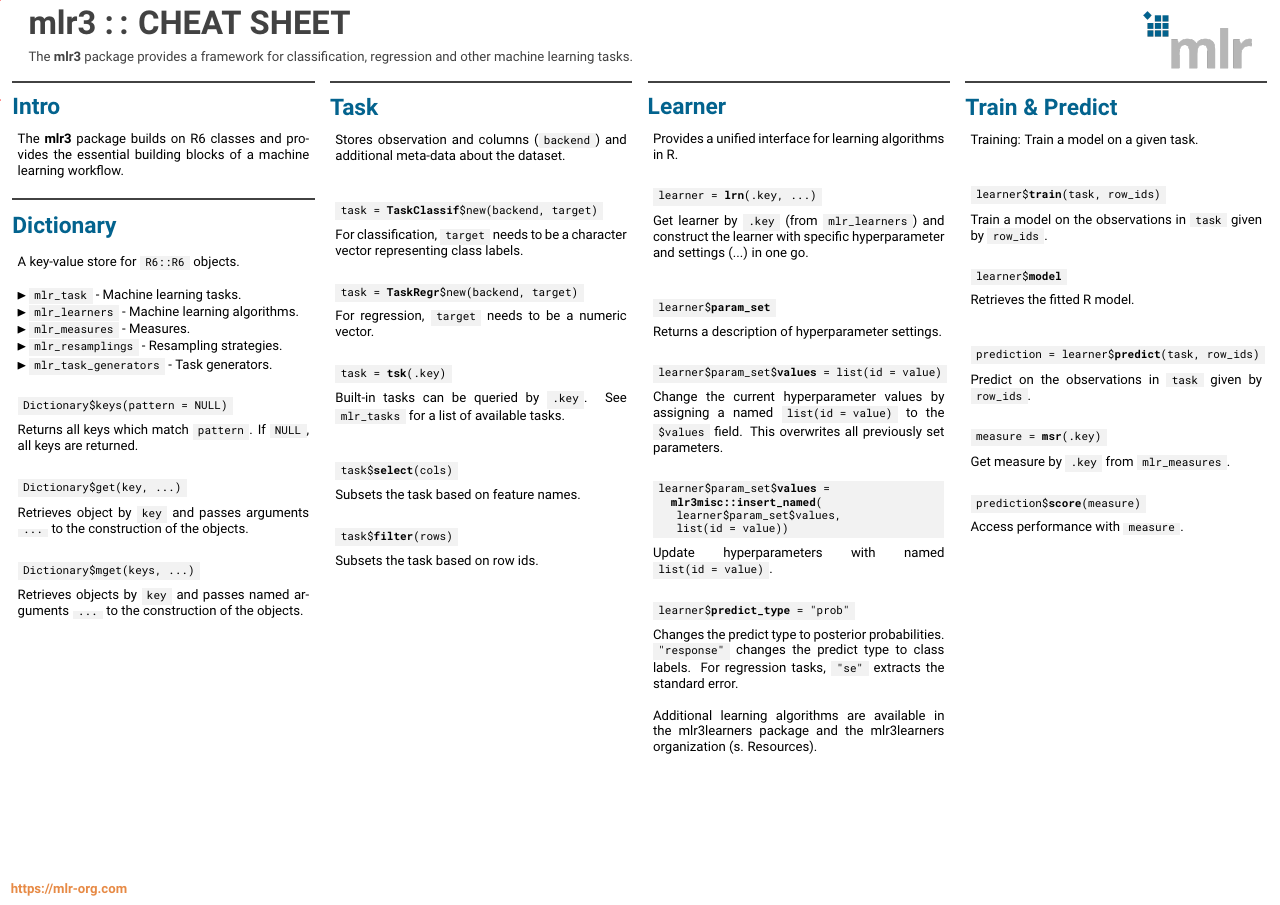
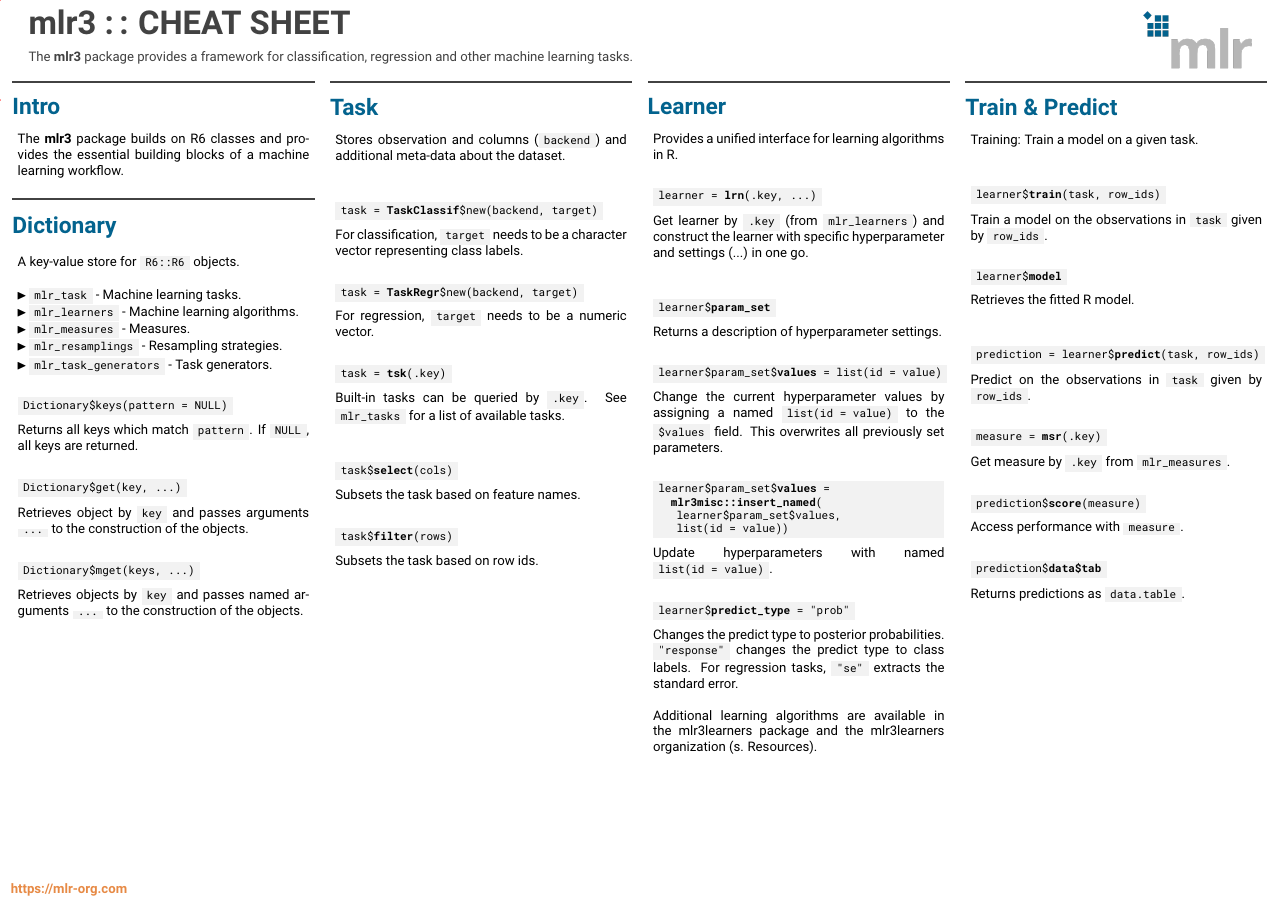
Before and after one commit to mlr-org/mlr3cheatsheets, a LaTeX poster (mlr3/mlr3cheatsheet.tex): page 1 of 2. Compiled offline with pdfLaTeX.

Commit message:
Add prediction table  to Train & Predict block

```diff
--- a/mlr3/mlr3cheatsheet.tex
+++ b/mlr3/mlr3cheatsheet.tex
@@ -235,6 +235,11 @@
 							prediction\$\textbf{score}(measure)
 						\end{codebox}
 						Access performance with \codeinline{measure}.
+						\\
+						\begin{codebox}
+							prediction\$\textbf{data\$tab}
+						\end{codebox}
+						Returns predictions as \codeinline{data.table}.
 					\end{myblock}
 					\vfill
 					}
```
